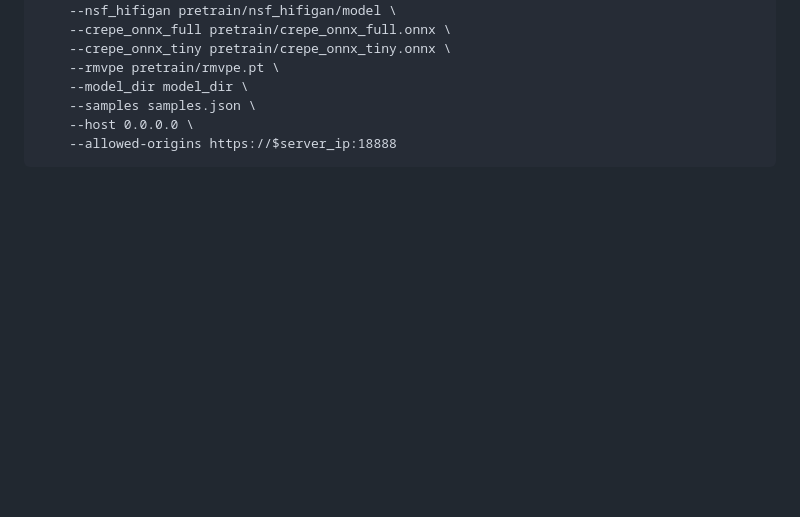
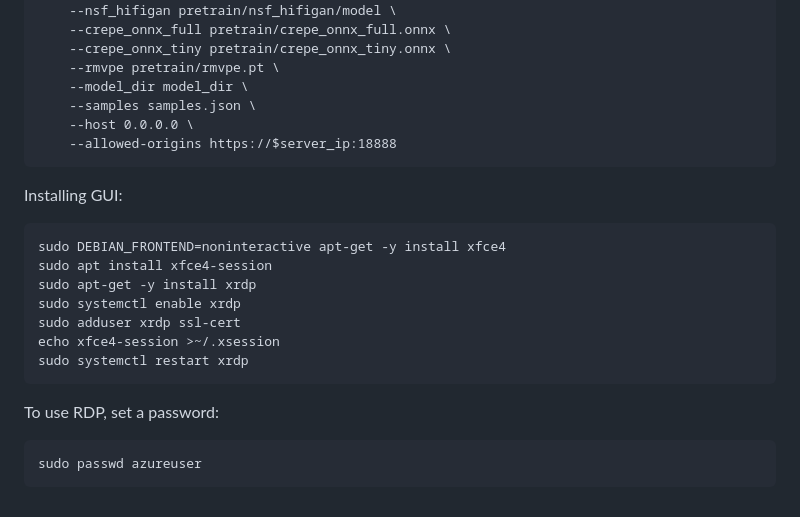
Before and after one commit to fakegura/Fake-Gura-Solutions, a Markdown page: README.md, the part around the change. GitHub-like rendering; blank space fills up the shorter version.

````diff
--- a/README.md
+++ b/README.md
@@ -103,3 +103,19 @@ python3 MMVCServerSIO.py -p 18888 --https true \
     --host 0.0.0.0 \
     --allowed-origins https://$server_ip:18888
 ```
+
+Installing GUI:
+```
+sudo DEBIAN_FRONTEND=noninteractive apt-get -y install xfce4
+sudo apt install xfce4-session
+sudo apt-get -y install xrdp
+sudo systemctl enable xrdp
+sudo adduser xrdp ssl-cert
+echo xfce4-session >~/.xsession
+sudo systemctl restart xrdp
+```
+
+To use RDP, set a password:
+```
+sudo passwd azureuser
+```
````
